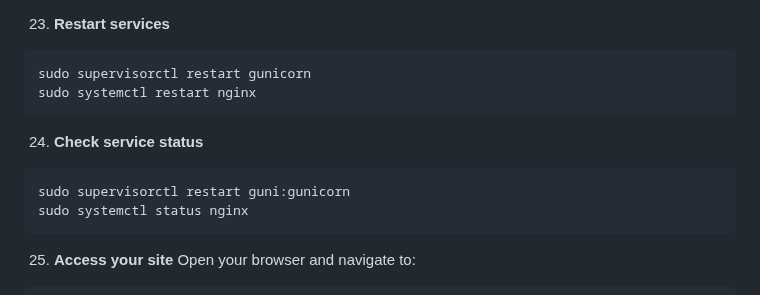
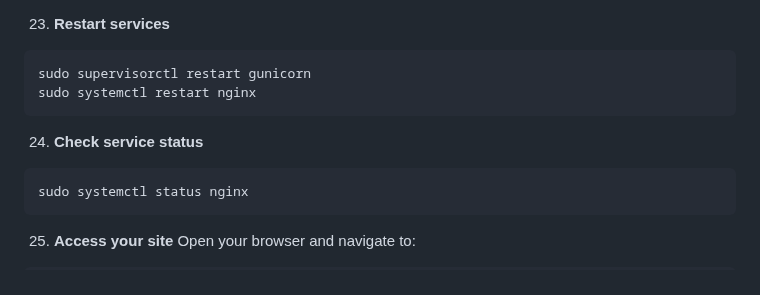
Before and after one commit to MariamKipshidze/architecture_portal, a Markdown page: README.md, the part around the change. GitHub-like rendering.

````diff
--- a/README.md
+++ b/README.md
@@ -307,7 +307,6 @@ sudo systemctl restart nginx
 
 24. **Check service status**
 ```bash
-sudo supervisorctl restart guni:gunicorn
 sudo systemctl status nginx
 ```
 
````
